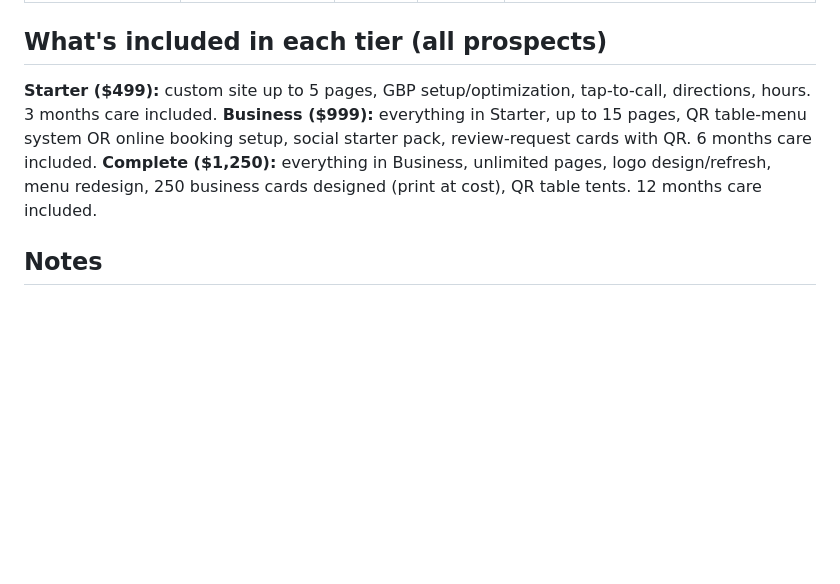
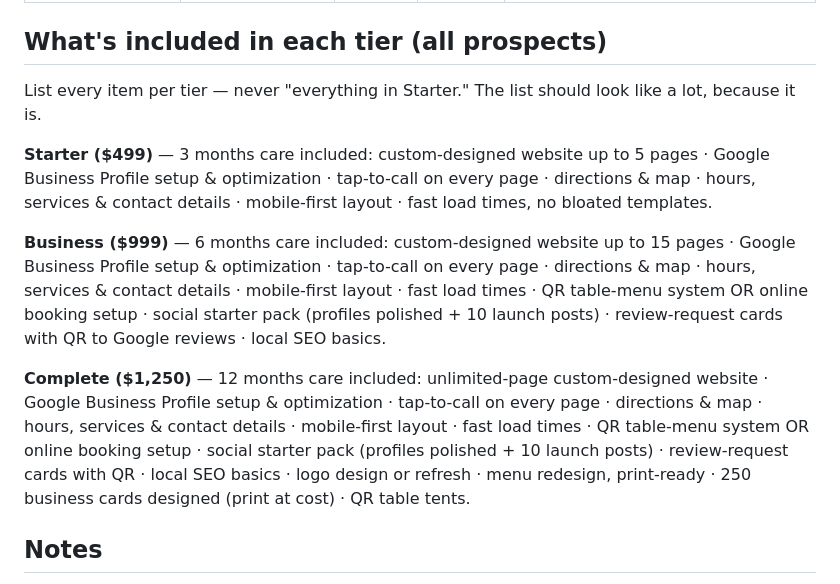
Before and after one commit to Kmberry1989/prospect-website-drafts, a Markdown page: research/proposal-kits-v2-2026-10-04.md, the part around the change. Drawn GitHub-style; blank space fills up the shorter version.

Commit message:
Relist full tier inclusions in v2 kit

```diff
--- a/research/proposal-kits-v2-2026-10-04.md
+++ b/research/proposal-kits-v2-2026-10-04.md
@@ -32,9 +32,13 @@ Deliberately ~half of local agency rates. Page count is never the objection —
 
 ## What's included in each tier (all prospects)
 
-**Starter ($499):** custom site up to 5 pages, GBP setup/optimization, tap-to-call, directions, hours. 3 months care included.
-**Business ($999):** everything in Starter, up to 15 pages, QR table-menu system OR online booking setup, social starter pack, review-request cards with QR. 6 months care included.
-**Complete ($1,250):** everything in Business, unlimited pages, logo design/refresh, menu redesign, 250 business cards designed (print at cost), QR table tents. 12 months care included.
+List every item per tier — never "everything in Starter." The list should look like a lot, because it is.
+
+**Starter ($499)** — 3 months care included: custom-designed website up to 5 pages · Google Business Profile setup & optimization · tap-to-call on every page · directions & map · hours, services & contact details · mobile-first layout · fast load times, no bloated templates.
+
+**Business ($999)** — 6 months care included: custom-designed website up to 15 pages · Google Business Profile setup & optimization · tap-to-call on every page · directions & map · hours, services & contact details · mobile-first layout · fast load times · QR table-menu system OR online booking setup · social starter pack (profiles polished + 10 launch posts) · review-request cards with QR to Google reviews · local SEO basics.
+
+**Complete ($1,250)** — 12 months care included: unlimited-page custom-designed website · Google Business Profile setup & optimization · tap-to-call on every page · directions & map · hours, services & contact details · mobile-first layout · fast load times · QR table-menu system OR online booking setup · social starter pack (profiles polished + 10 launch posts) · review-request cards with QR · local SEO basics · logo design or refresh · menu redesign, print-ready · 250 business cards designed (print at cost) · QR table tents.
 
 ## Notes
 
```
